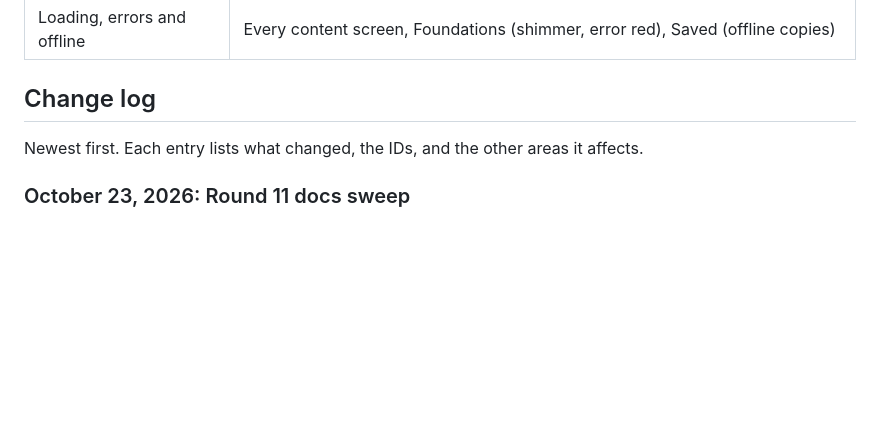
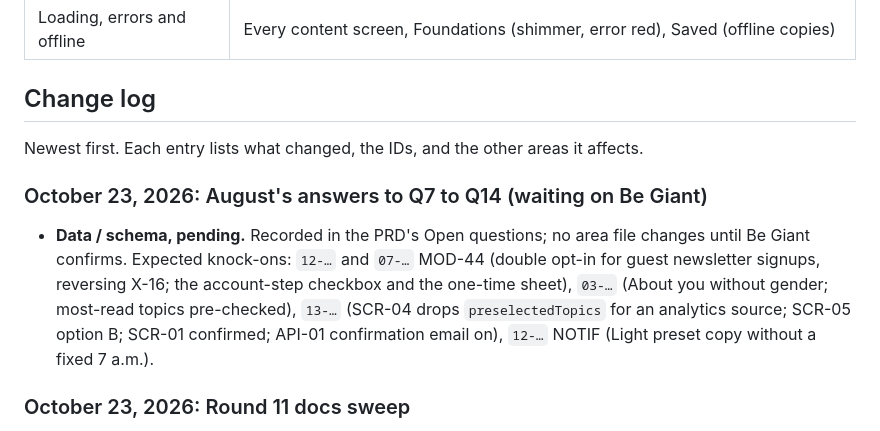
Before and after one commit to gabrieldufresne/be-giant-app, a Markdown page: docs/handoff/README.md, the part around the change. Drawn GitHub-style; blank space fills up the shorter version.

Commit message:
Record August's answers to Q7 to Q14
Co-Authored-By: Claude Opus 5.5 <noreply@anthropic.com>

```diff
--- a/docs/handoff/README.md
+++ b/docs/handoff/README.md
@@ -93,6 +93,9 @@ Found while writing these specs and ruled on by Gabriel on October 23, 2026. The
 ## Change log
 Newest first. Each entry lists what changed, the IDs, and the other areas it affects.
 
+### October 23, 2026: August's answers to Q7 to Q14 (waiting on Be Giant)
+- **Data / schema, pending.** Recorded in the PRD's Open questions; no area file changes until Be Giant confirms. Expected knock-ons: `12-…` and `07-…` MOD-44 (double opt-in for guest newsletter signups, reversing X-16; the account-step checkbox and the one-time sheet), `03-…` (About you without gender; most-read topics pre-checked), `13-…` (SCR-04 drops `preselectedTopics` for an analytics source; SCR-05 option B; SCR-01 confirmed; API-01 confirmation email on), `12-…` NOTIF (Light preset copy without a fixed 7 a.m.).
+
 ### October 23, 2026: Round 11 docs sweep
 - **UI only.** Area files brought in line with the Round 11 calls: `02-…` (profile is a pushed screen; the writer chooser uses the sheet pattern; August recommends floating and Model 1), `04-…` (GATE-13 Sign in from an ask now decided, D59), `05-…` (HOME-06 greeting on once a day, D56; no Trending rail, D60; loading and error states point to `15-…`).
 
```
Also changed, not shown: docs/Be Giant App - PRD v2.md (+11 -8 lines).
